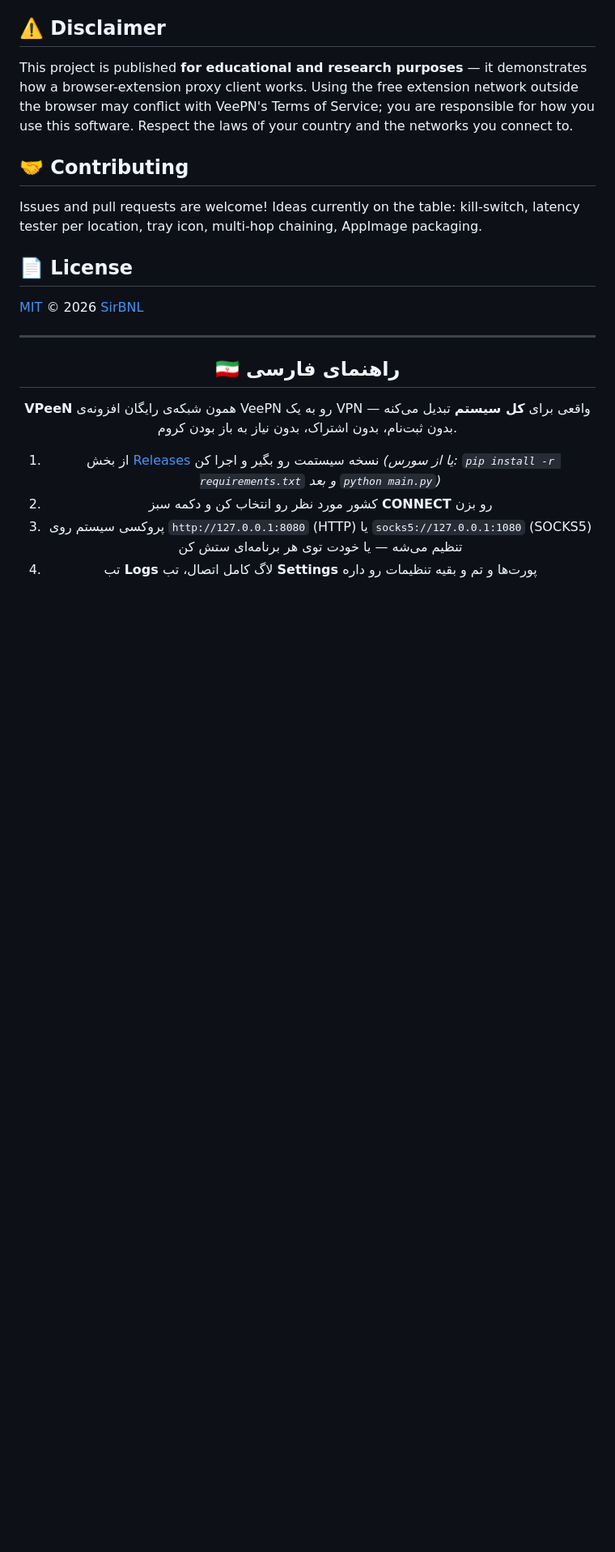
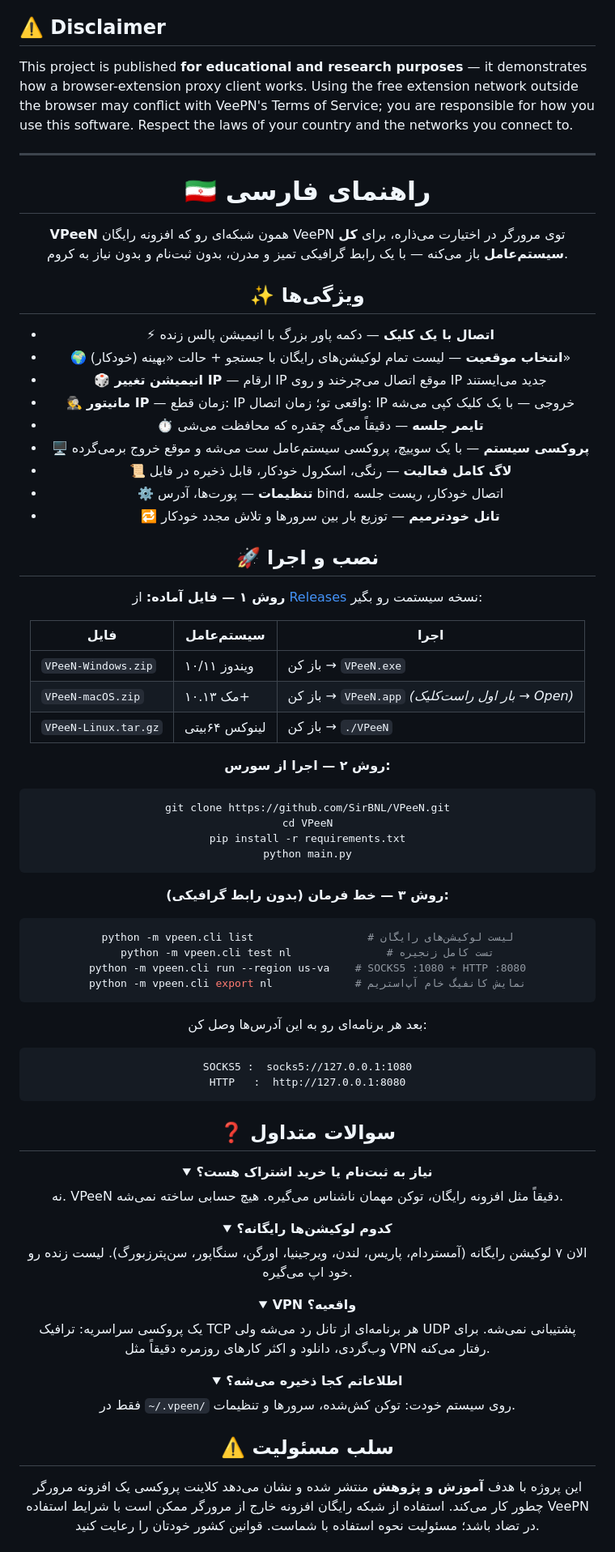
Before and after one commit to SirBNL/VPeeN, a Markdown page: README.md, the part around the change printed below. Shown: that part at 81% size. Drawn GitHub-style; folded sections open; blank space fills up the shorter version.

````diff
--- a/README.md
+++ b/README.md
@@ -196,29 +195,90 @@ browser-extension proxy client works. Using the free extension network outside t
 conflict with VeePN's Terms of Service; you are responsible for how you use this software.
 Respect the laws of your country and the networks you connect to.
 
-## 🤝 Contributing
-
-Issues and pull requests are welcome! Ideas currently on the table:
-kill-switch, latency tester per location, tray icon, multi-hop chaining, AppImage packaging.
-
-## 📄 License
-
-[MIT](LICENSE) © 2026 [SirBNL](https://github.com/SirBNL)
-
 ---
 
 <div align="center" dir="rtl">
 
-## 🇮🇷 راهنمای فارسی
+# 🇮🇷 راهنمای فارسی
 
-**VPeeN** همون شبکه‌ی رایگان افزونه‌ی VeePN رو به یک VPN واقعی برای **کل سیستم** تبدیل می‌کنه —
-بدون ثبت‌نام، بدون اشتراک، بدون نیاز به باز بودن کروم.
+**VPeeN** همون شبکه‌ای رو که افزونه رایگان VeePN توی مرورگر در اختیارت می‌ذاره، برای
+**کل سیستم‌عامل** باز می‌کنه — با یک رابط گرافیکی تمیز و مدرن، بدون ثبت‌نام و بدون نیاز به کروم.
 
-1. از بخش [Releases](../../releases) نسخه سیستمت رو بگیر و اجرا کن
-   *(یا از سورس: `pip install -r requirements.txt` و بعد `python main.py`)*
-2. کشور مورد نظر رو انتخاب کن و دکمه سبز **CONNECT** رو بزن
-3. پروکسی سیستم روی `http://127.0.0.1:8080` (HTTP) یا `socks5://127.0.0.1:1080` (SOCKS5) تنظیم می‌شه
-   — یا خودت توی هر برنامه‌ای ستش کن
-4. تب **Logs** لاگ کامل اتصال، تب **Settings** پورت‌ها و تم و بقیه تنظیمات رو داره
+## ✨ ویژگی‌ها
+
+- ⚡ **اتصال با یک کلیک** — دکمه پاور بزرگ با انیمیشن پالس زنده
+- 🌍 **انتخاب موقعیت** — لیست تمام لوکیشن‌های رایگان با جستجو + حالت «بهینه (خودکار)»
+- 🎲 **انیمیشن تغییر IP** — ارقام IP موقع اتصال می‌چرخند و روی IP جدید می‌ایستند
+- 🕵️ **مانیتور IP** — زمان قطع: IP واقعی تو؛ زمان اتصال: IP خروجی — با یک کلیک کپی می‌شه
+- ⏱️ **تایمر جلسه** — دقیقاً می‌گه چقدره که محافظت می‌شی
+- 🖥️ **پروکسی سیستم** — با یک سوییچ، پروکسی سیستم‌عامل ست می‌شه و موقع خروج برمی‌گرده
+- 📜 **لاگ کامل فعالیت** — رنگی، اسکرول خودکار، قابل ذخیره در فایل
+- ⚙️ **تنظیمات** — پورت‌ها، آدرس bind، اتصال خودکار، ریست جلسه
+- 🔁 **تانل خودترمیم** — توزیع بار بین سرورها و تلاش مجدد خودکار
+
+## 🚀 نصب و اجرا
+
+**روش ۱ — فایل آماده:** از [Releases](../../releases) نسخه سیستمت رو بگیر:
+
+| فایل | سیستم‌عامل | اجرا |
+|---|---|---|
+| `VPeeN-Windows.zip` | ویندوز ۱۰/۱۱ | باز کن → `VPeeN.exe` |
+| `VPeeN-macOS.zip` | مک ۱۰.۱۳+ | باز کن → `VPeeN.app` *(بار اول راست‌کلیک → Open)* |
+| `VPeeN-Linux.tar.gz` | لینوکس ۶۴بیتی | باز کن → `./VPeeN` |
+
+**روش ۲ — اجرا از سورس:**
+
+```bash
+git clone https://github.com/SirBNL/VPeeN.git
+cd VPeeN
+pip install -r requirements.txt
+python main.py
+```
+
+**روش ۳ — خط فرمان (بدون رابط گرافیکی):**
+
+```bash
+python -m vpeen.cli list                  # لیست لوکیشن‌های رایگان
+python -m vpeen.cli test nl               # تست کامل زنجیره
+python -m vpeen.cli run --region us-va    # SOCKS5 :1080 + HTTP :8080
+python -m vpeen.cli export nl             # نمایش کانفیگ خام آپ‌استریم
+```
+
+بعد هر برنامه‌ای رو به این آدرس‌ها وصل کن:
+
+```
+SOCKS5 :  socks5://127.0.0.1:1080
+HTTP   :  http://127.0.0.1:8080
+```
+
+## ❓ سوالات متداول
+
+<details>
+<summary><b>نیاز به ثبت‌نام یا خرید اشتراک هست؟</b></summary>
+نه. VPeeN دقیقاً مثل افزونه رایگان، توکن مهمان ناشناس می‌گیره. هیچ حسابی ساخته نمی‌شه.
+</details>
+
+<details>
+<summary><b>کدوم لوکیشن‌ها رایگانه؟</b></summary>
+الان ۷ لوکیشن رایگانه (آمستردام، پاریس، لندن، ویرجینیا، اورگن، سنگاپور، سن‌پترزبورگ).
+لیست زنده رو خود اپ می‌گیره.
+</details>
+
+<details>
+<summary><b>VPN واقعیه؟</b></summary>
+یک پروکسی سراسریه: ترافیک TCP هر برنامه‌ای از تانل رد می‌شه ولی UDP پشتیبانی نمی‌شه.
+برای وب‌گردی، دانلود و اکثر کارهای روزمره دقیقاً مثل VPN رفتار می‌کنه.
+</details>
+
+<details>
+<summary><b>اطلاعاتم کجا ذخیره می‌شه؟</b></summary>
+فقط در <code>~/.vpeen/</code> روی سیستم خودت: توکن کش‌شده، سرورها و تنظیمات.
+</details>
+
+## ⚠️ سلب مسئولیت
+
+این پروژه با هدف **آموزش و پژوهش** منتشر شده و نشان می‌دهد کلاینت پروکسی یک افزونه مرورگر چطور کار می‌کند.
+استفاده از شبکه رایگان افزونه خارج از مرورگر ممکن است با شرایط استفاده VeePN در تضاد باشد؛ مسئولیت نحوه استفاده با شماست.
+قوانین کشور خودتان را رعایت کنید.
 
 </div>
````
Also changed, not shown: other parts of README.md (+81 -80 lines), RESEARCH.md (deleted, +0 -210 lines), docs/demo.gif, docs/screenshot-connect.png, docs/screenshot-logs.png, docs/screenshot-main.png, docs/screenshot-settings.png, 2 other files.
